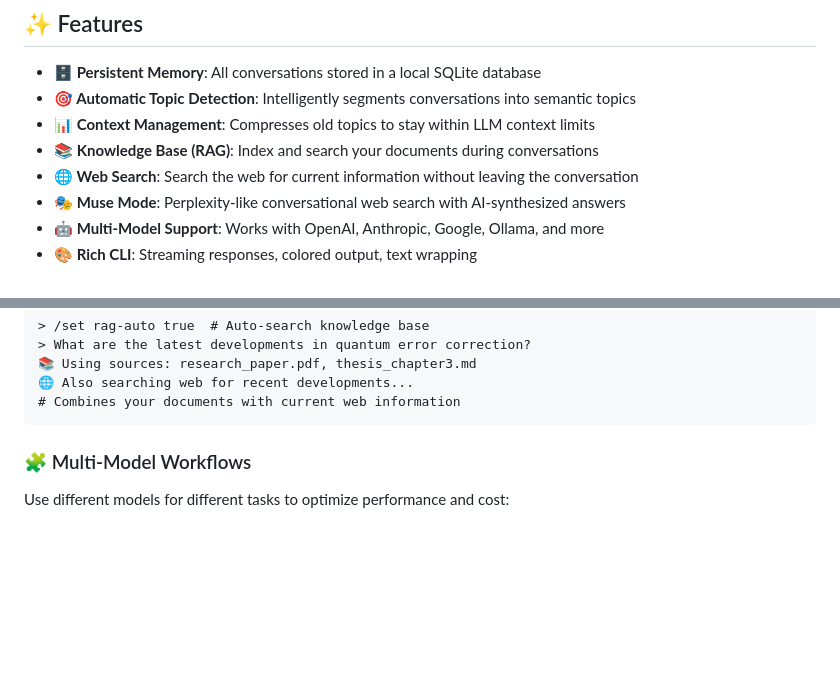
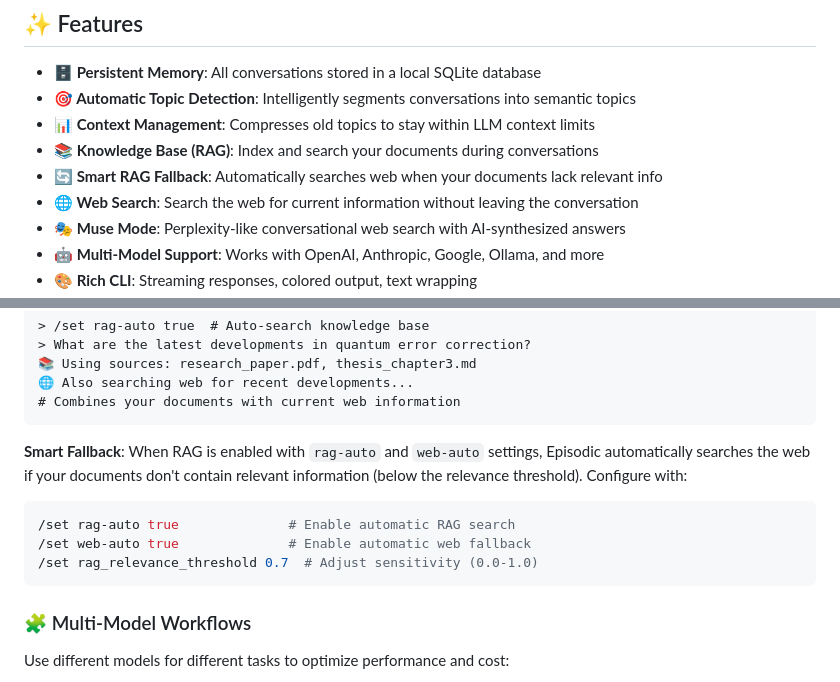
Before and after one commit to mhcoen/episodic, a Markdown page: README.md, 2 parts joined by grey strips. Rendered like a GitHub page; blank space fills up the shorter version.

Commit message:
docs: Add Smart RAG Fallback feature documentation
- Add Smart RAG Fallback to the main features list
- Document the automatic web search when RAG finds no relevant results
- Explain configuration options for rag-auto and web-auto settings
- Add rag_relevance_threshold parameter documentation
- Help users understand they don't need manual /muse when RAG is configured

````diff
--- a/README.md
+++ b/README.md
@@ -11,6 +11,7 @@ I originally wrote this to fill a gap I couldn’t find addressed elsewhere. It
 - **🎯 Automatic Topic Detection**: Intelligently segments conversations into semantic topics
 - **📊 Context Management**: Compresses old topics to stay within LLM context limits
 - **📚 Knowledge Base (RAG)**: Index and search your documents during conversations
+- **🔄 Smart RAG Fallback**: Automatically searches web when your documents lack relevant info
 - **🌐 Web Search**: Search the web for current information without leaving the conversation
 - **🎭 Muse Mode**: Perplexity-like conversational web search with AI-synthesized answers
 - **🤖 Multi-Model Support**: Works with OpenAI, Anthropic, Google, Ollama, and more
@@ -117,6 +118,13 @@ Index your papers and documents, then ask questions that search both your knowle
 📚 Using sources: research_paper.pdf, thesis_chapter3.md
 🌐 Also searching web for recent developments...
 # Combines your documents with current web information
+```
+
+**Smart Fallback**: When RAG is enabled with `rag-auto` and `web-auto` settings, Episodic automatically searches the web if your documents don't contain relevant information (below the relevance threshold). Configure with:
+```bash
+/set rag-auto true              # Enable automatic RAG search
+/set web-auto true              # Enable automatic web fallback
+/set rag_relevance_threshold 0.7  # Adjust sensitivity (0.0-1.0)
 ```
 
 ### 🧩 Multi-Model Workflows
````
